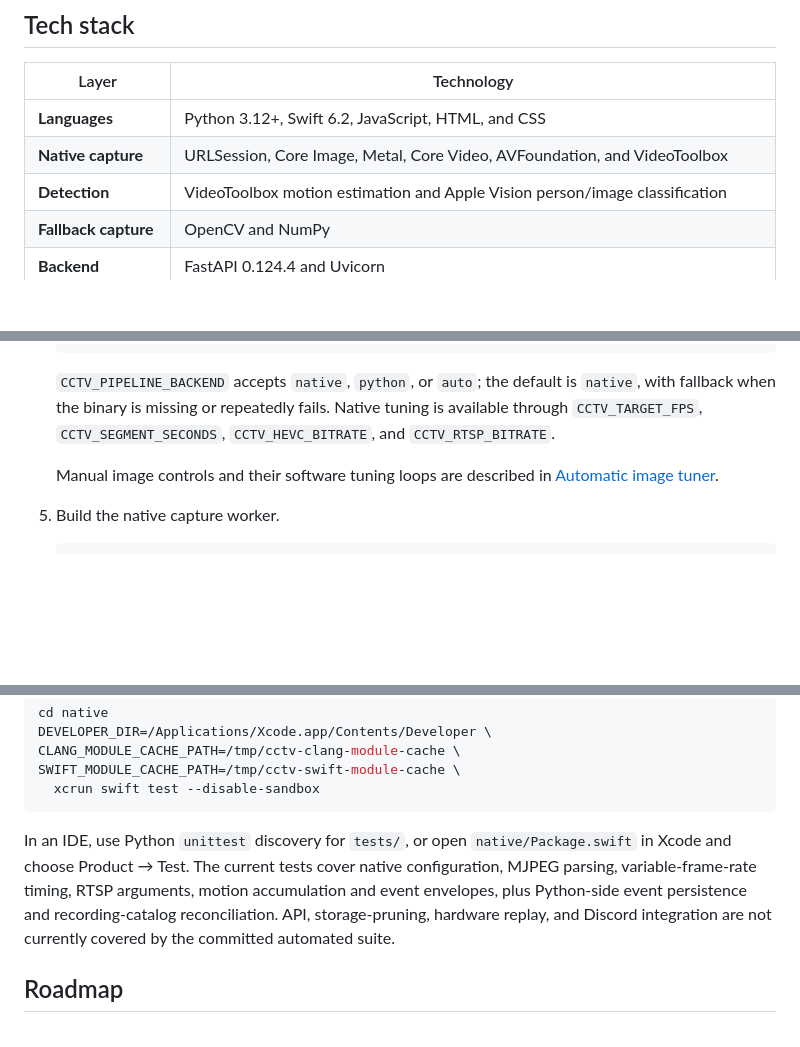
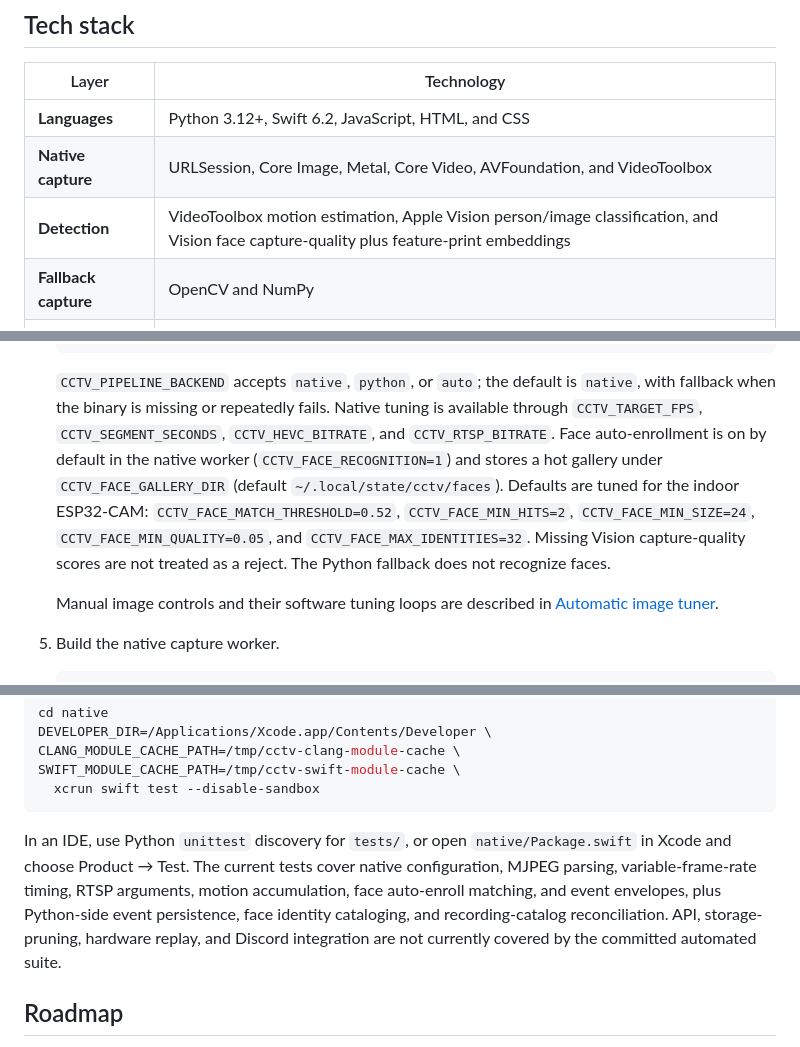
Before and after one commit to aneeshpatne/CCTV, a Markdown page: README.md, 3 parts joined by grey strips. Drawn GitHub-style; blank space fills up the shorter version.

Commit message:
docs: document native face recognition defaults
Describe auto-enrollment behavior, Vision embedder usage, and the
CCTV_FACE_* environment knobs for the indoor ESP32-CAM setup.

````diff
--- a/README.md
+++ b/README.md
@@ -144,7 +145,7 @@ Python owns process supervision, camera recovery, storage policy, SQLite writes,
 | --- | --- |
 | **Languages** | Python 3.12+, Swift 6.2, JavaScript, HTML, and CSS |
 | **Native capture** | URLSession, Core Image, Metal, Core Video, AVFoundation, and VideoToolbox |
-| **Detection** | VideoToolbox motion estimation and Apple Vision person/image classification |
+| **Detection** | VideoToolbox motion estimation, Apple Vision person/image classification, and Vision face capture-quality plus feature-print embeddings |
 | **Fallback capture** | OpenCV and NumPy |
 | **Backend** | FastAPI 0.124.4 and Uvicorn |
 | **Persistence** | SQLite, SQLAlchemy 2.0.46, and a direct `sqlite3` recording catalog |
@@ -237,7 +238,7 @@ There is no camera simulator. Unit tests run without hardware, but live capture,
    export CCTV_LIVE_STREAM_URL="http://127.0.0.1:8889/esp_cam1_overlay/"
    ```
 
-   `CCTV_PIPELINE_BACKEND` accepts `native`, `python`, or `auto`; the default is `native`, with fallback when the binary is missing or repeatedly fails. Native tuning is available through `CCTV_TARGET_FPS`, `CCTV_SEGMENT_SECONDS`, `CCTV_HEVC_BITRATE`, and `CCTV_RTSP_BITRATE`.
+   `CCTV_PIPELINE_BACKEND` accepts `native`, `python`, or `auto`; the default is `native`, with fallback when the binary is missing or repeatedly fails. Native tuning is available through `CCTV_TARGET_FPS`, `CCTV_SEGMENT_SECONDS`, `CCTV_HEVC_BITRATE`, and `CCTV_RTSP_BITRATE`. Face auto-enrollment is on by default in the native worker (`CCTV_FACE_RECOGNITION=1`) and stores a hot gallery under `CCTV_FACE_GALLERY_DIR` (default `~/.local/state/cctv/faces`). Defaults are tuned for the indoor ESP32-CAM: `CCTV_FACE_MATCH_THRESHOLD=0.52`, `CCTV_FACE_MIN_HITS=2`, `CCTV_FACE_MIN_SIZE=24`, `CCTV_FACE_MIN_QUALITY=0.05`, and `CCTV_FACE_MAX_IDENTITIES=32`. Missing Vision capture-quality scores are not treated as a reject. The Python fallback does not recognize faces.
 
    Manual image controls and their software tuning loops are described in [Automatic image tuner](#automatic-image-tuner).
 
@@ -307,7 +308,7 @@ SWIFT_MODULE_CACHE_PATH=/tmp/cctv-swift-module-cache \
   xcrun swift test --disable-sandbox
 ```
 
-In an IDE, use Python `unittest` discovery for `tests/`, or open `native/Package.swift` in Xcode and choose Product → Test. The current tests cover native configuration, MJPEG parsing, variable-frame-rate timing, RTSP arguments, motion accumulation and event envelopes, plus Python-side event persistence and recording-catalog reconciliation. API, storage-pruning, hardware replay, and Discord integration are not currently covered by the committed automated suite.
+In an IDE, use Python `unittest` discovery for `tests/`, or open `native/Package.swift` in Xcode and choose Product → Test. The current tests cover native configuration, MJPEG parsing, variable-frame-rate timing, RTSP arguments, motion accumulation, face auto-enroll matching, and event envelopes, plus Python-side event persistence, face identity cataloging, and recording-catalog reconciliation. API, storage-pruning, hardware replay, and Discord integration are not currently covered by the committed automated suite.
 
 ## Roadmap
 
````
Also changed, not shown: other parts of README.md (+1 -0 lines).
